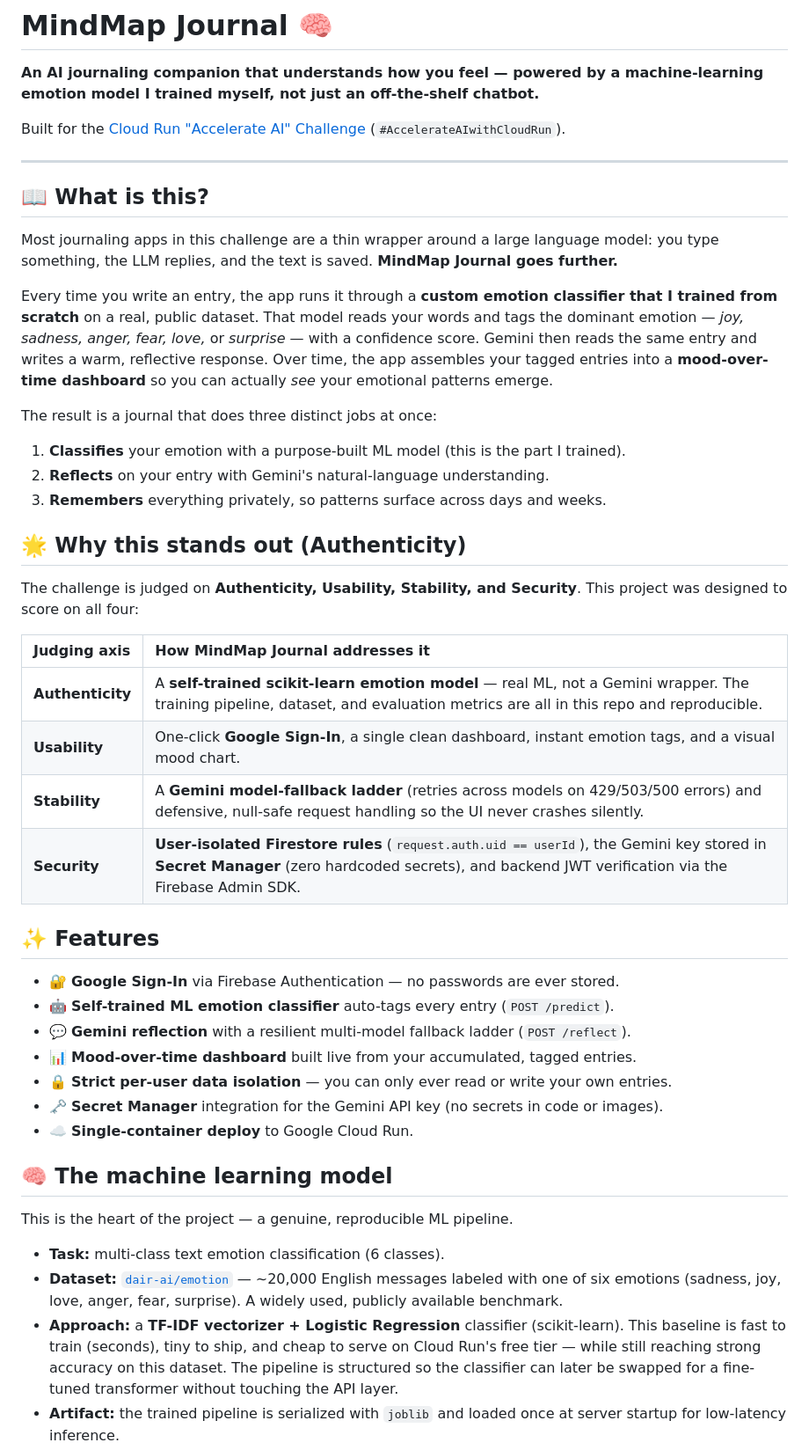
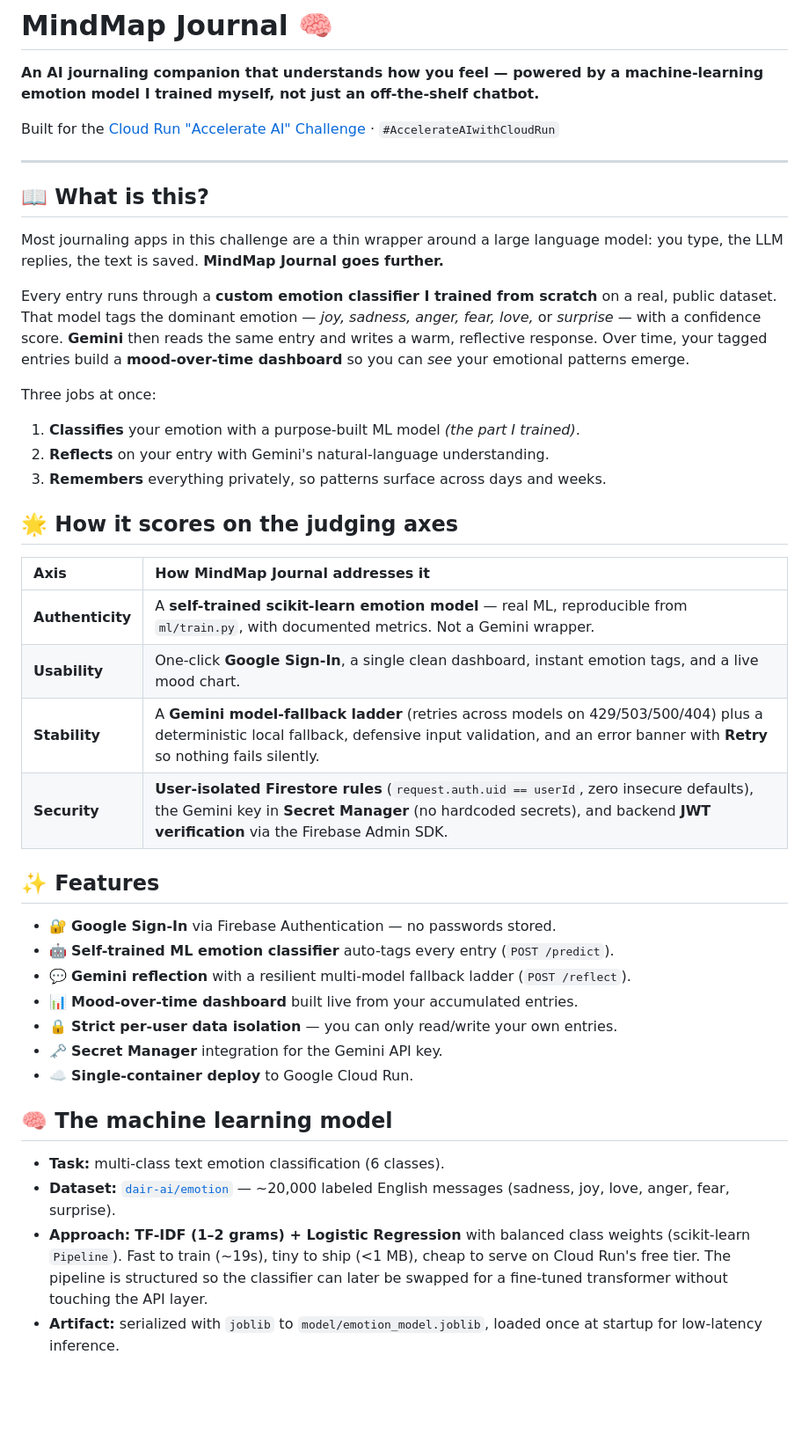
Before and after one commit to rylsherdamz-rgb/mindmap-journal-ai, a Markdown page: README.md, the part around one of its changes. Shown at 88% size. Rendered like a GitHub page; blank space fills up the shorter version.

```diff
--- a/README.md
+++ b/README.md
@@ -4,62 +4,54 @@
 emotion model I trained myself, not just an off-the-shelf chatbot.**
 
 Built for the [Cloud Run "Accelerate AI" Challenge](https://codelabs.developers.google.com/codelabs/cloud-run/cloud-run-ai-challenge)
-(`#AccelerateAIwithCloudRun`).
+· `#AccelerateAIwithCloudRun`
 
 ---
 
 ## 📖 What is this?
 
 Most journaling apps in this challenge are a thin wrapper around a large language model: you
-type something, the LLM replies, and the text is saved. **MindMap Journal goes further.**
+type, the LLM replies, the text is saved. **MindMap Journal goes further.**
 
-Every time you write an entry, the app runs it through a **custom emotion classifier that I
-trained from scratch** on a real, public dataset. That model reads your words and tags the
-dominant emotion — *joy, sadness, anger, fear, love,* or *surprise* — with a confidence
-score. Gemini then reads the same entry and writes a warm, reflective response. Over time,
-the app assembles your tagged entries into a **mood-over-time dashboard** so you can actually
-*see* your emotional patterns emerge.
+Every entry runs through a **custom emotion classifier I trained from scratch** on a real,
+public dataset. That model tags the dominant emotion — *joy, sadness, anger, fear, love,* or
+*surprise* — with a confidence score. **Gemini** then reads the same entry and writes a warm,
+reflective response. Over time, your tagged entries build a **mood-over-time dashboard** so
+you can *see* your emotional patterns emerge.
 
-The result is a journal that does three distinct jobs at once:
+Three jobs at once:
 
-1. **Classifies** your emotion with a purpose-built ML model (this is the part I trained).
+1. **Classifies** your emotion with a purpose-built ML model *(the part I trained)*.
 2. **Reflects** on your entry with Gemini's natural-language understanding.
 3. **Remembers** everything privately, so patterns surface across days and weeks.
 
-## 🌟 Why this stands out (Authenticity)
+## 🌟 How it scores on the judging axes
 
-The challenge is judged on **Authenticity, Usability, Stability, and Security**. This project
-was designed to score on all four:
-
-| Judging axis | How MindMap Journal addresses it |
+| Axis | How MindMap Journal addresses it |
 | :--- | :--- |
-| **Authenticity** | A **self-trained scikit-learn emotion model** — real ML, not a Gemini wrapper. The training pipeline, dataset, and evaluation metrics are all in this repo and reproducible. |
-| **Usability** | One-click **Google Sign-In**, a single clean dashboard, instant emotion tags, and a visual mood chart. |
-| **Stability** | A **Gemini model-fallback ladder** (retries across models on 429/503/500 errors) and defensive, null-safe request handling so the UI never crashes silently. |
-| **Security** | **User-isolated Firestore rules** (`request.auth.uid == userId`), the Gemini key stored in **Secret Manager** (zero hardcoded secrets), and backend JWT verification via the Firebase Admin SDK. |
+| **Authenticity** | A **self-trained scikit-learn emotion model** — real ML, reproducible from `ml/train.py`, with documented metrics. Not a Gemini wrapper. |
+| **Usability** | One-click **Google Sign-In**, a single clean dashboard, instant emotion tags, and a live mood chart. |
+| **Stability** | A **Gemini model-fallback ladder** (retries across models on 429/503/500/404) plus a deterministic local fallback, defensive input validation, and an error banner with **Retry** so nothing fails silently. |
+| **Security** | **User-isolated Firestore rules** (`request.auth.uid == userId`, zero insecure defaults), the Gemini key in **Secret Manager** (no hardcoded secrets), and backend **JWT verification** via the Firebase Admin SDK. |
 
 ## ✨ Features
 
-- 🔐 **Google Sign-In** via Firebase Authentication — no passwords are ever stored.
+- 🔐 **Google Sign-In** via Firebase Authentication — no passwords stored.
 - 🤖 **Self-trained ML emotion classifier** auto-tags every entry (`POST /predict`).
 - 💬 **Gemini reflection** with a resilient multi-model fallback ladder (`POST /reflect`).
-- 📊 **Mood-over-time dashboard** built live from your accumulated, tagged entries.
-- 🔒 **Strict per-user data isolation** — you can only ever read or write your own entries.
-- 🗝️ **Secret Manager** integration for the Gemini API key (no secrets in code or images).
+- 📊 **Mood-over-time dashboard** built live from your accumulated entries.
+- 🔒 **Strict per-user data isolation** — you can only read/write your own entries.
+- 🗝️ **Secret Manager** integration for the Gemini API key.
 - ☁️ **Single-container deploy** to Google Cloud Run.
 
 ## 🧠 The machine learning model
 
-This is the heart of the project — a genuine, reproducible ML pipeline.
-
 - **Task:** multi-class text emotion classification (6 classes).
 - **Dataset:** [`dair-ai/emotion`](https://huggingface.co/datasets/dair-ai/emotion) — ~20,000
-  English messages labeled with one of six emotions (sadness, joy, love, anger, fear,
-  surprise). A widely used, publicly available benchmark.
-- **Approach:** a **TF-IDF vectorizer + Logistic Regression** classifier (scikit-learn).
-  This baseline is fast to train (seconds), tiny to ship, and cheap to serve on Cloud Run's
-  free tier — while still reaching strong accuracy on this dataset. The pipeline is
-  structured so the classifier can later be swapped for a fine-tuned transformer without
-  touching the API layer.
-- **Artifact:** the trained pipeline is serialized with `joblib` and loaded once at server
+  labeled English messages (sadness, joy, love, anger, fear, surprise).
+- **Approach:** **TF-IDF (1–2 grams) + Logistic Regression** with balanced class weights
+  (scikit-learn `Pipeline`). Fast to train (~19s), tiny to ship (<1 MB), cheap to serve on
+  Cloud Run's free tier. The pipeline is structured so the classifier can later be swapped
+  for a fine-tuned transformer without touching the API layer.
+- **Artifact:** serialized with `joblib` to `model/emotion_model.joblib`, loaded once at
   startup for low-latency inference.
```
Also changed, not shown: other parts of README.md (+200 -21 lines).
